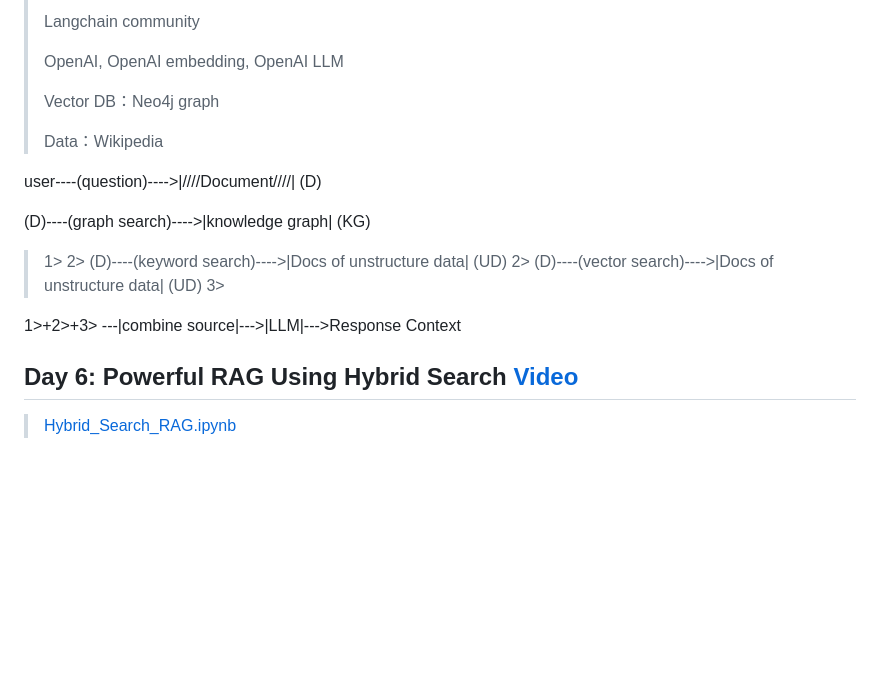
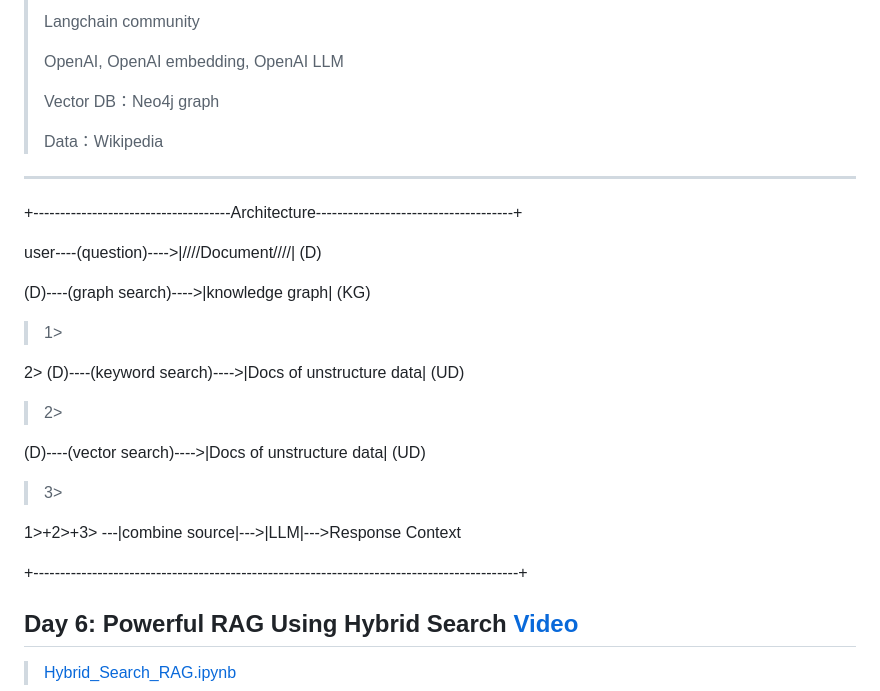
Before and after one commit to henrykohl/Machine-Learning-demo-repo, a Markdown page: NaturalLanguage/genaiproj-ineuron/README.md, the part around the change. Drawn GitHub-style; blank space fills up the shorter version.

```diff
--- a/NaturalLanguage/genaiproj-ineuron/README.md
+++ b/NaturalLanguage/genaiproj-ineuron/README.md
@@ -116,17 +116,23 @@ About the open source models:[Open LLMs -- Github](https://github.com/eugeneyan/
 >
 > Data：Wikipedia
 
+---
++-------------------------------------Architecture-------------------------------------+
+
 user----(question)---->|////Document////| (D)
 
 (D)----(graph search)---->|knowledge graph| (KG)
 > 1>
+
 2> (D)----(keyword search)---->|Docs of unstructure data| (UD)
 > 2>
+
 (D)----(vector search)---->|Docs of unstructure data| (UD)
 > 3>
 
 1>+2>+3> ---|combine source|--->|LLM|--->Response Context
 
++-------------------------------------------------------------------------------------------+
 
 ## Day 6: Powerful RAG Using Hybrid Search [Video](https://www.youtube.com/watch?v=6njA_tXdgww)
 > [Hybrid_Search_RAG.ipynb](https://github.com/henrykohl/Machine-Learning-demo-repo/blob/master/NaturalLanguage/genaiproj-ineuron/Hybrid_Search_RAG.ipynb)
```
